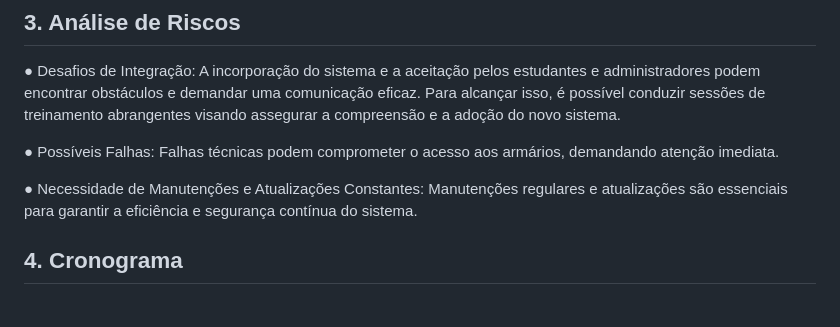
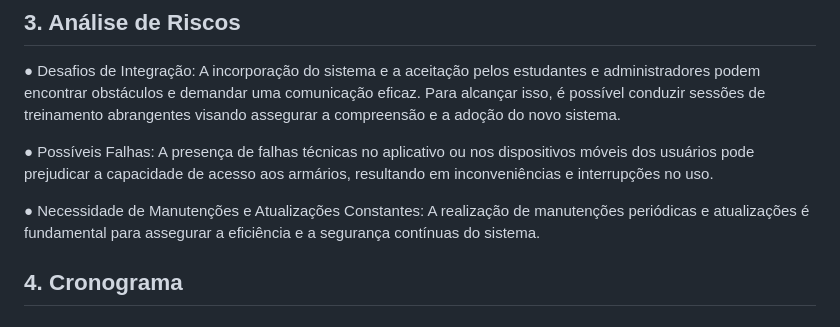
Before and after one commit to SSancaSH-Projetos/Security-Cad-s, a Markdown page: README.md, the part around the change. Rendered like a GitHub page.

```diff
--- a/README.md
+++ b/README.md
@@ -38,9 +38,9 @@ Os administradores terão total acesso às informações sobre quais armários e
 
 ● Desafios de Integração: A incorporação do sistema e a aceitação pelos estudantes e administradores podem encontrar obstáculos e demandar uma comunicação eficaz. Para alcançar isso, é possível conduzir sessões de treinamento abrangentes visando assegurar a compreensão e a adoção do novo sistema.
 
-● Possíveis Falhas: Falhas técnicas podem comprometer o acesso aos armários, demandando atenção imediata.
+● Possíveis Falhas: A presença de falhas técnicas no aplicativo ou nos dispositivos móveis dos usuários pode prejudicar a capacidade de acesso aos armários, resultando em inconveniências e interrupções no uso.
 
-● Necessidade de Manutenções e Atualizações Constantes: Manutenções regulares e atualizações são essenciais para garantir a eficiência e segurança contínua do sistema.
+● Necessidade de Manutenções e Atualizações Constantes: A realização de manutenções periódicas e atualizações é fundamental para assegurar a eficiência e a segurança contínuas do sistema.
 
 ## 4. Cronograma
 
```
